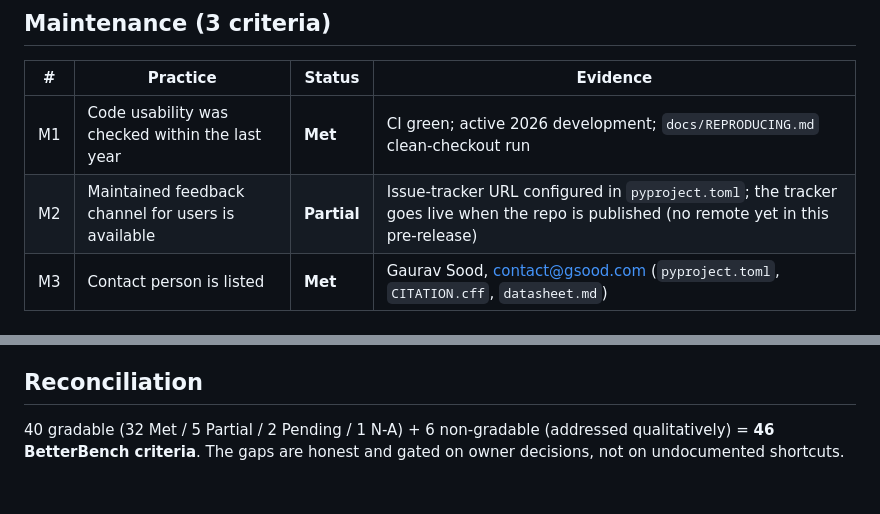
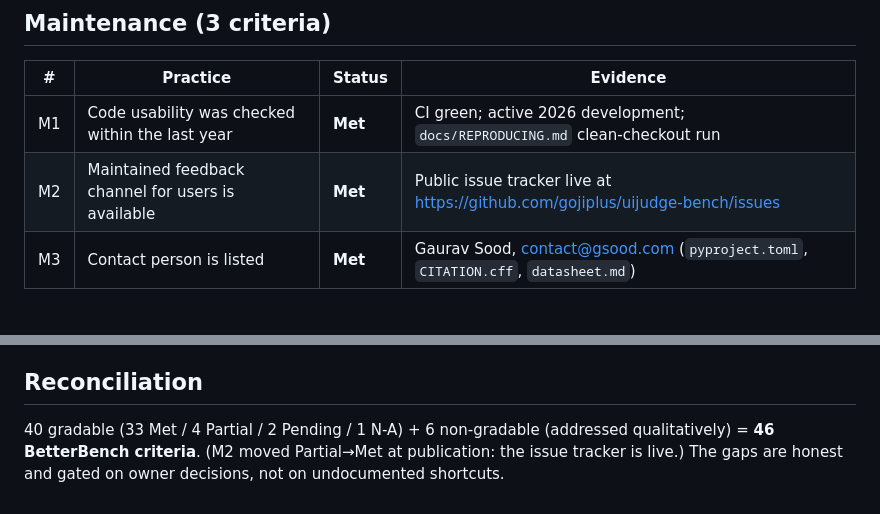
Before and after one commit to gojiplus/uijudge-bench, a Markdown page: docs/BETTERBENCH.md, 2 parts joined by grey strips. Drawn GitHub-style.

```diff
--- a/docs/BETTERBENCH.md
+++ b/docs/BETTERBENCH.md
@@ -86,7 +86,7 @@ gated on owner decisions (rater pool, LLM spend), not on missing engineering.
 | # | Practice | Status | Evidence |
 |---|---|---|---|
 | M1 | Code usability was checked within the last year | **Met** | CI green; active 2026 development; `docs/REPRODUCING.md` clean-checkout run |
-| M2 | Maintained feedback channel for users is available | **Partial** | Issue-tracker URL configured in `pyproject.toml`; the tracker goes live when the repo is published (no remote yet in this pre-release) |
+| M2 | Maintained feedback channel for users is available | **Met** | Public issue tracker live at <https://github.com/gojiplus/uijudge-bench/issues> |
 | M3 | Contact person is listed | **Met** | Gaurav Sood, contact@gsood.com (`pyproject.toml`, `CITATION.cff`, `datasheet.md`) |
 
 ## The 6 non-gradable (category (b)) criteria
@@ -112,6 +112,7 @@ than claiming a checkbox:
 
 ## Reconciliation
 
-40 gradable (32 Met / 5 Partial / 2 Pending / 1 N-A) + 6 non-gradable (addressed
-qualitatively) = **46 BetterBench criteria**. The gaps are honest and gated on owner
-decisions, not on undocumented shortcuts.
+40 gradable (33 Met / 4 Partial / 2 Pending / 1 N-A) + 6 non-gradable (addressed
+qualitatively) = **46 BetterBench criteria**. (M2 moved Partial→Met at publication:
+the issue tracker is live.) The gaps are honest and gated on owner decisions, not on
+undocumented shortcuts.
```
Also changed, not shown: README.md (+4 -1 lines), datasheet.md (+3 -1 lines).
